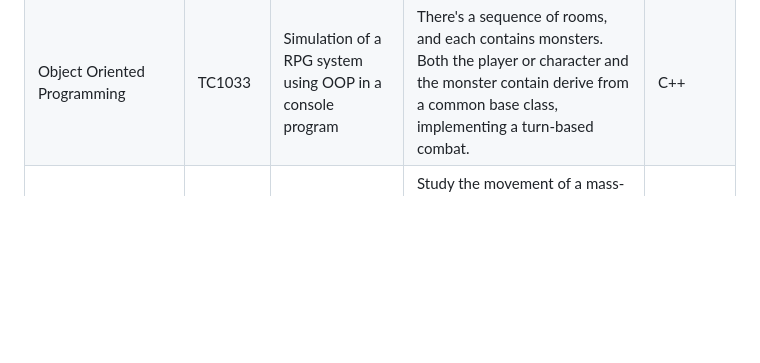
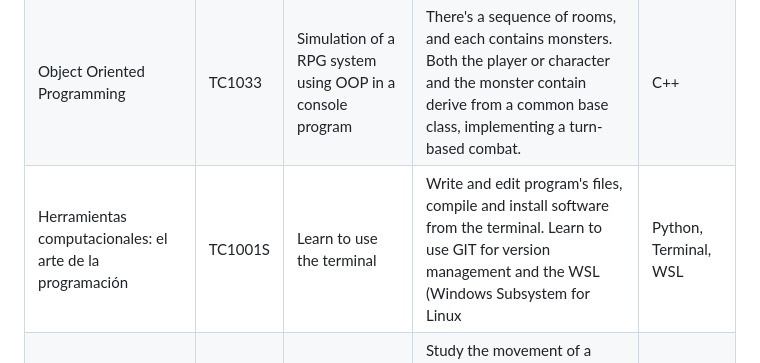
Before and after one commit to cararm4073/tec-archive, a Markdown page: README.md, the part around the change. Drawn GitHub-style; blank space fills up the shorter version.

Commit message:
add new course

```diff
--- a/README.md
+++ b/README.md
@@ -11,6 +11,7 @@ So far, this repo contains the following projects:
 |----------------|---------|---------|-------------|------------|
 | Computational Thinking | TC1029 | - | - | Python
 | Object Oriented Programming | TC1033 | Simulation of a RPG system using OOP in a console program | There's a sequence of rooms, and each contains monsters. Both the player or character and the monster contain derive from a common base class, implementing a turn-based combat. | C++ |
+| Herramientas computacionales: el arte de la programación | TC1001S | Learn to use the terminal | Write and edit program's files, compile and install software from the terminal. Learn to use GIT for version management and the WSL (Windows Subsystem for Linux | Python, Terminal, WSL |
 | Computational Modeling of Movement (Physics) | F1004B | Damped Harmonic Oscillation Challenge | Study the movement of a mass-spring system immersed in a fluid (water) to describe motion. This to observe the damping regimes, visualization of positions, speeds and accelerations | Python, Tracker, .CSVs |
 |  Computational Modeling applying Conservation Laws (Physics) | F1005B | Analysis of collisions | Energy and collision analysis using video data from Tracker | Python, Tracker and .csv's |
 | Mathematics and Data Science for Decision Making | MA1042 | The Simpson's Paradox | Compare data using regressions before and after doing a clustering of the given data | Python |
```
